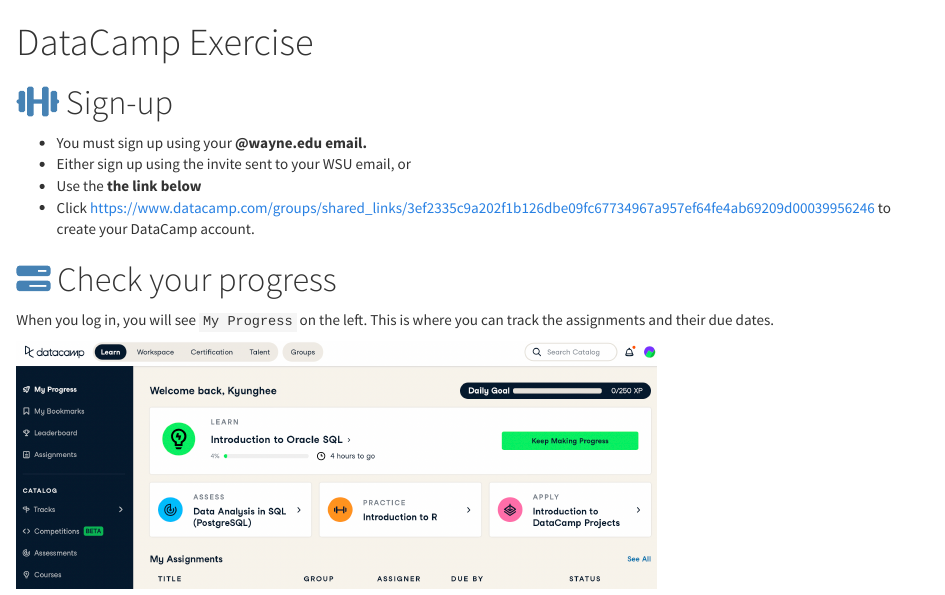
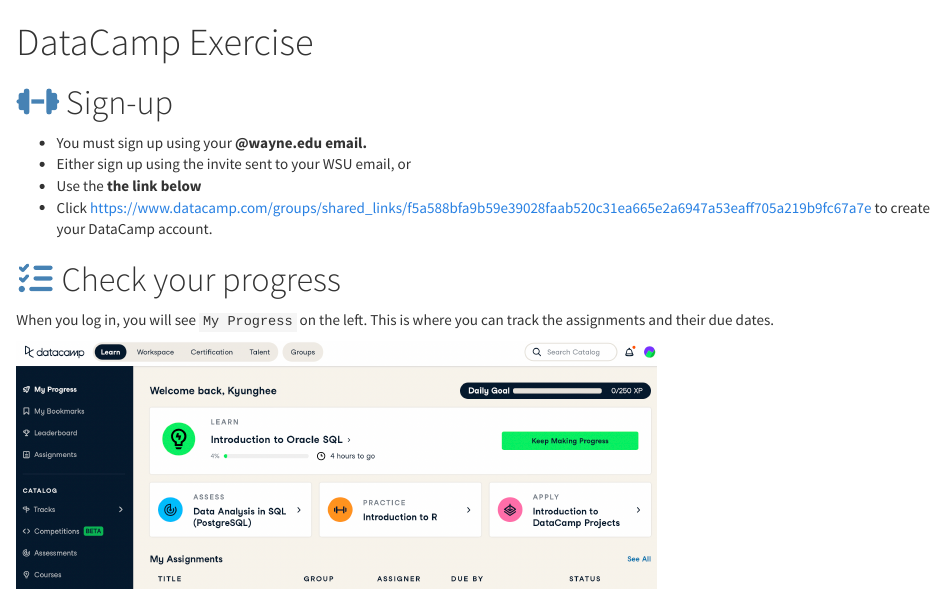
Before and after one commit to khlee42/database, an R Markdown document (misc/dc_exercise_5992.Rmd): the page in a window 1100 px wide, from its top. The pictures show the output file misc/dc_exercise_5992.html that the author committed with the source, opened offline.

Commit message:
Winter 2023 - datacamp link

```diff
--- a/misc/dc_exercise_5992.Rmd
+++ b/misc/dc_exercise_5992.Rmd
@@ -15,7 +15,7 @@
 - You must sign up using your **@wayne.edu email.**
 - Either sign up using the invite sent to your WSU email, or
 - Use the **the link below**
-- Click [https://www.datacamp.com/groups/shared_links/3ef2335c9a202f1b126dbe09fc67734967a957ef64fe4ab69209d00039956246](https://www.datacamp.com/groups/shared_links/3ef2335c9a202f1b126dbe09fc67734967a957ef64fe4ab69209d00039956246){target="_blank"} to create your DataCamp account.
+- Click [https://www.datacamp.com/groups/shared_links/f5a588bfa9b59e39028faab520c31ea665e2a6947a53eaff705a219b9fc67a7e](https://www.datacamp.com/groups/shared_links/f5a588bfa9b59e39028faab520c31ea665e2a6947a53eaff705a219b9fc67a7e){target="_blank"} to create your DataCamp account.
 
 # `r fa("tasks", fill = "steelblue")` Check your progress
 When you log in, you will see `My Progress` on the left. This is where you can track the assignments and their due dates.
```
Also changed, not shown: misc/dc_exercise_7510.Rmd (+1 -1 lines), misc/dc_exercise_5992.html, misc/dc_exercise_7510.html.
